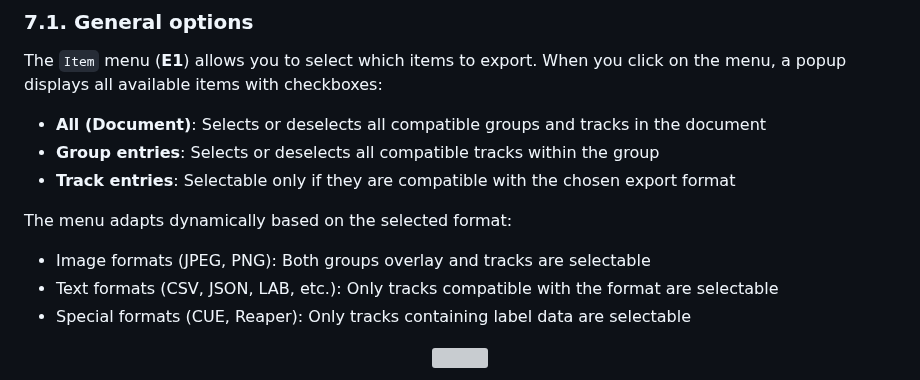
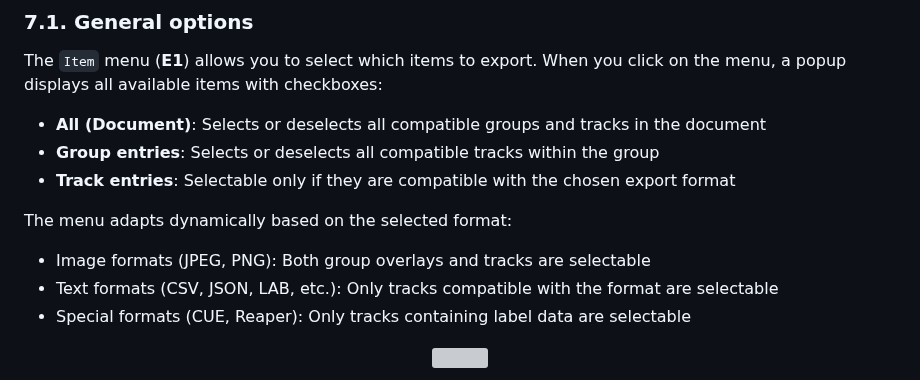
Before and after one commit to Ircam-Partiels/Partiels, a Markdown page: Docs/Partiels-Manual.md, the part around the change. Drawn GitHub-style; grey boxes are pictures that could not be loaded.

Commit message:
Update Docs/Partiels-Manual.md
Co-authored-by: Copilot <175728472+Copilot@users.noreply.github.com>

```diff
--- a/Docs/Partiels-Manual.md
+++ b/Docs/Partiels-Manual.md
@@ -364,7 +364,7 @@ The `Item` menu (**E1**) allows you to select which items to export. When you cl
 - **Track entries**: Selectable only if they are compatible with the chosen export format
 
 The menu adapts dynamically based on the selected format:
-- Image formats (JPEG, PNG): Both groups overlay and tracks are selectable
+- Image formats (JPEG, PNG): Both group overlays and tracks are selectable
 - Text formats (CSV, JSON, LAB, etc.): Only tracks compatible with the format are selectable
 - Special formats (CUE, Reaper): Only tracks containing label data are selectable
 
```
